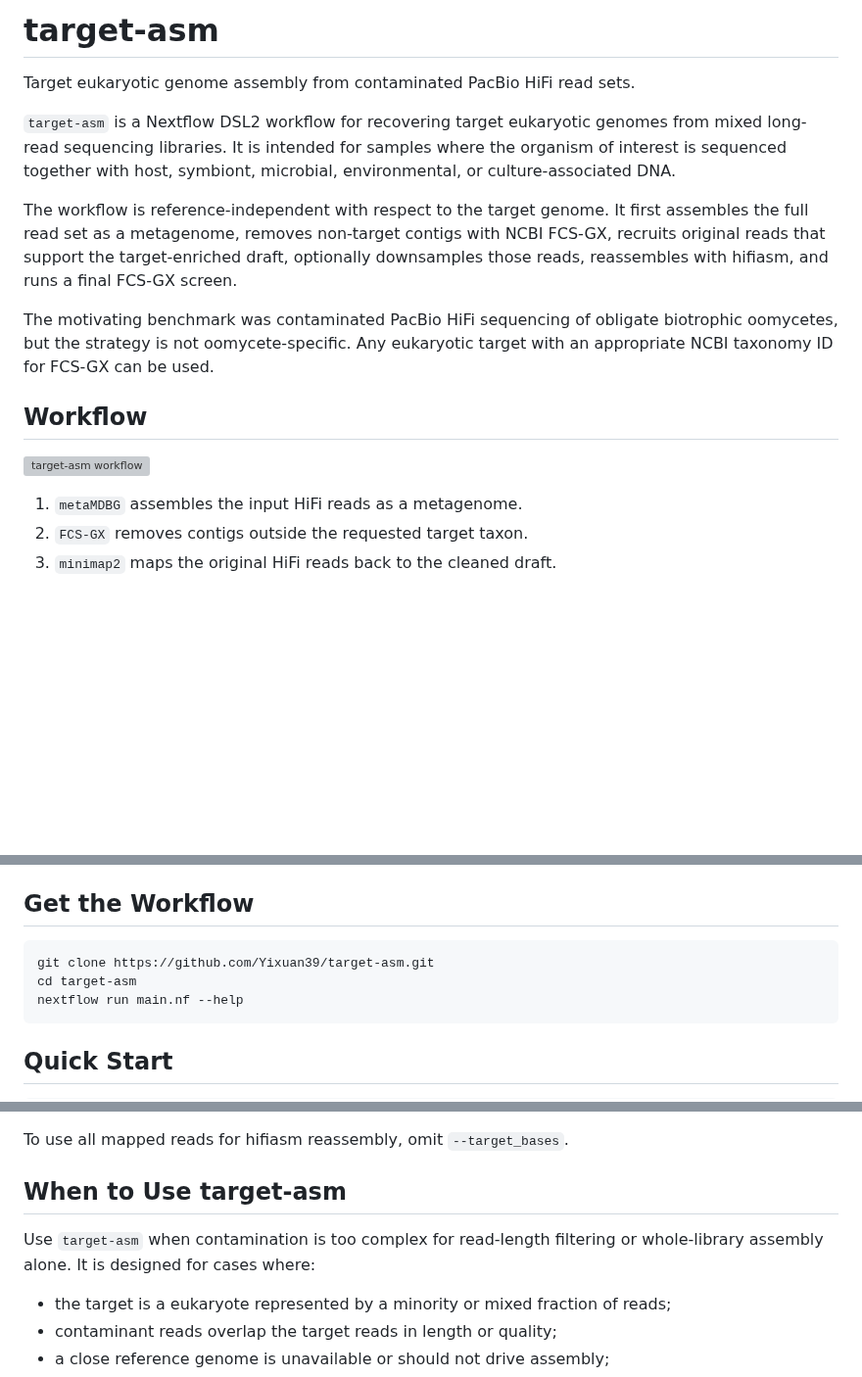
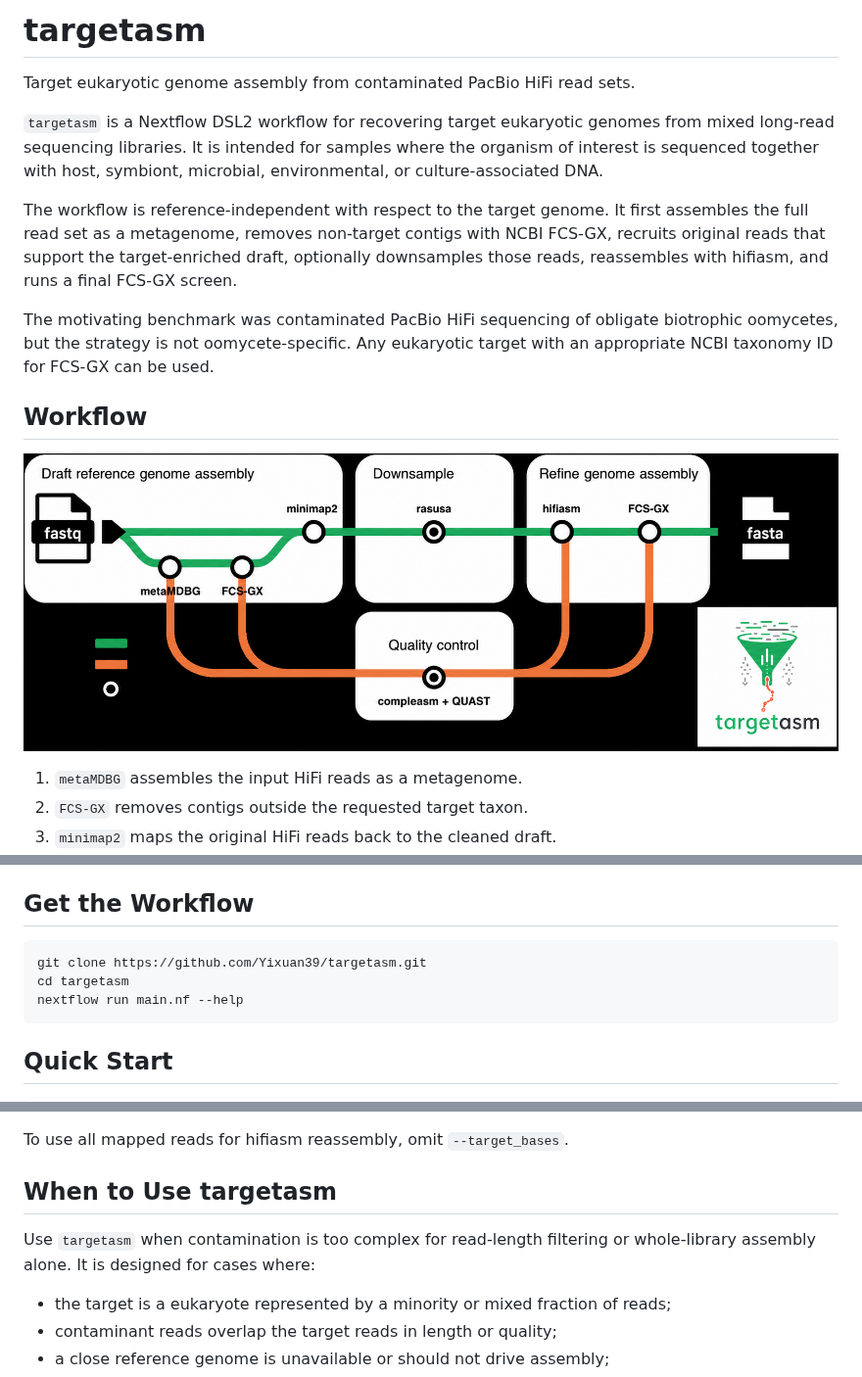
Before and after one commit to Yixuan39/targetasm, a Markdown page: README.md, 3 parts joined by grey strips. Shown at 98% size. Rendered like a GitHub page; pictures changed too: image/targetasm-pipeline.drawio.png (added); blank space fills up the shorter version; grey boxes are pictures that could not be loaded.

Commit message:
Rename target-asm to targetasm

````diff
--- a/README.md
+++ b/README.md
@@ -1,8 +1,8 @@
-# target-asm
+# targetasm
 
 Target eukaryotic genome assembly from contaminated PacBio HiFi read sets.
 
-`target-asm` is a Nextflow DSL2 workflow for recovering target eukaryotic genomes from mixed long-read sequencing libraries. It is intended for samples where the organism of interest is sequenced together with host, symbiont, microbial, environmental, or culture-associated DNA.
+`targetasm` is a Nextflow DSL2 workflow for recovering target eukaryotic genomes from mixed long-read sequencing libraries. It is intended for samples where the organism of interest is sequenced together with host, symbiont, microbial, environmental, or culture-associated DNA.
 
 The workflow is reference-independent with respect to the target genome. It first assembles the full read set as a metagenome, removes non-target contigs with NCBI FCS-GX, recruits original reads that support the target-enriched draft, optionally downsamples those reads, reassembles with hifiasm, and runs a final FCS-GX screen.
 
@@ -10,7 +10,7 @@ The motivating benchmark was contaminated PacBio HiFi sequencing of obligate bio
 
 ## Workflow
 
-![target-asm workflow](image/target-asm-pipeline.drawio.png)
+![targetasm workflow](image/targetasm-pipeline.drawio.png)
 
 1. `metaMDBG` assembles the input HiFi reads as a metagenome.
 2. `FCS-GX` removes contigs outside the requested target taxon.
@@ -34,8 +34,8 @@ All workflow tools are configured as containers in `nextflow.config`.
 ## Get the Workflow
 
 ```bash
-git clone https://github.com/Yixuan39/target-asm.git
-cd target-asm
+git clone https://github.com/Yixuan39/targetasm.git
+cd targetasm
 nextflow run main.nf --help
 ```
 
@@ -55,9 +55,9 @@ Set `--tax_id` to the NCBI taxonomy ID for the target organism or target clade.
 
 To use all mapped reads for hifiasm reassembly, omit `--target_bases`.
 
-## When to Use target-asm
+## When to Use targetasm
 
-Use `target-asm` when contamination is too complex for read-length filtering or whole-library assembly alone. It is designed for cases where:
+Use `targetasm` when contamination is too complex for read-length filtering or whole-library assembly alone. It is designed for cases where:
 
 - the target is a eukaryote represented by a minority or mixed fraction of reads;
 - contaminant reads overlap the target reads in length or quality;
````
Also changed, not shown: other parts of README.md (+4 -4 lines), 3 other files.
